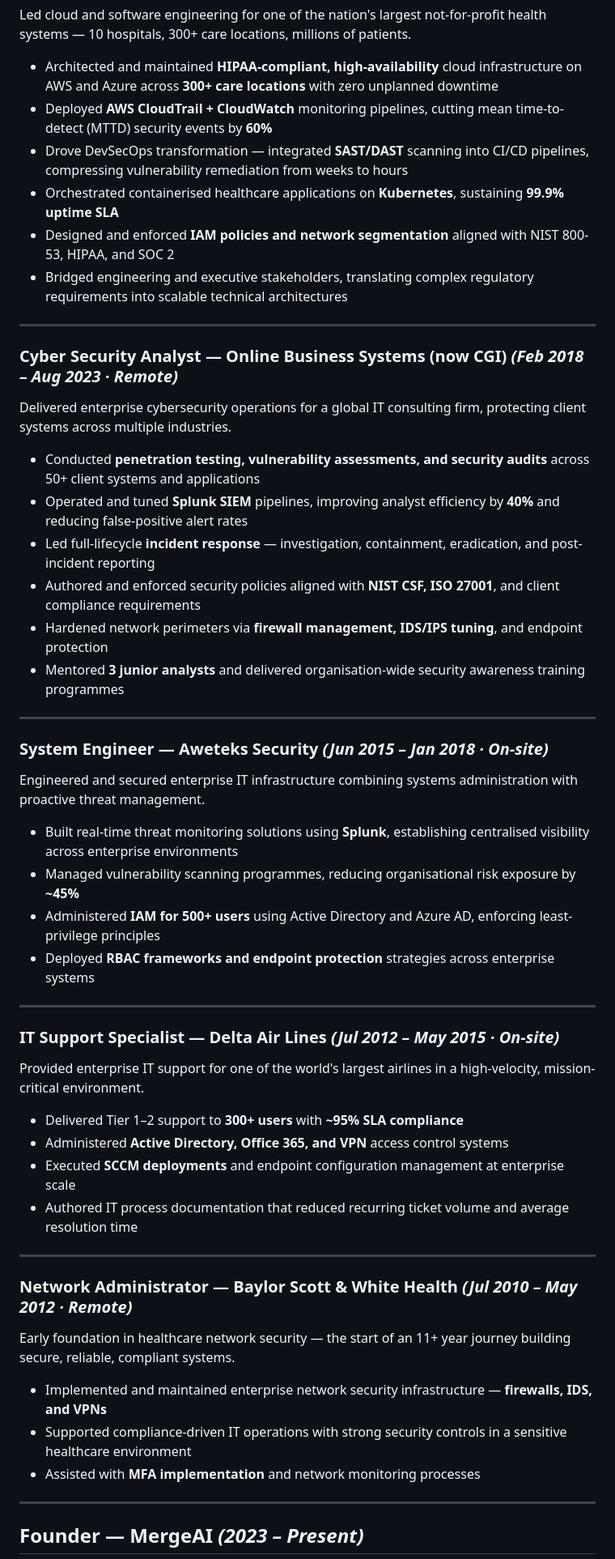
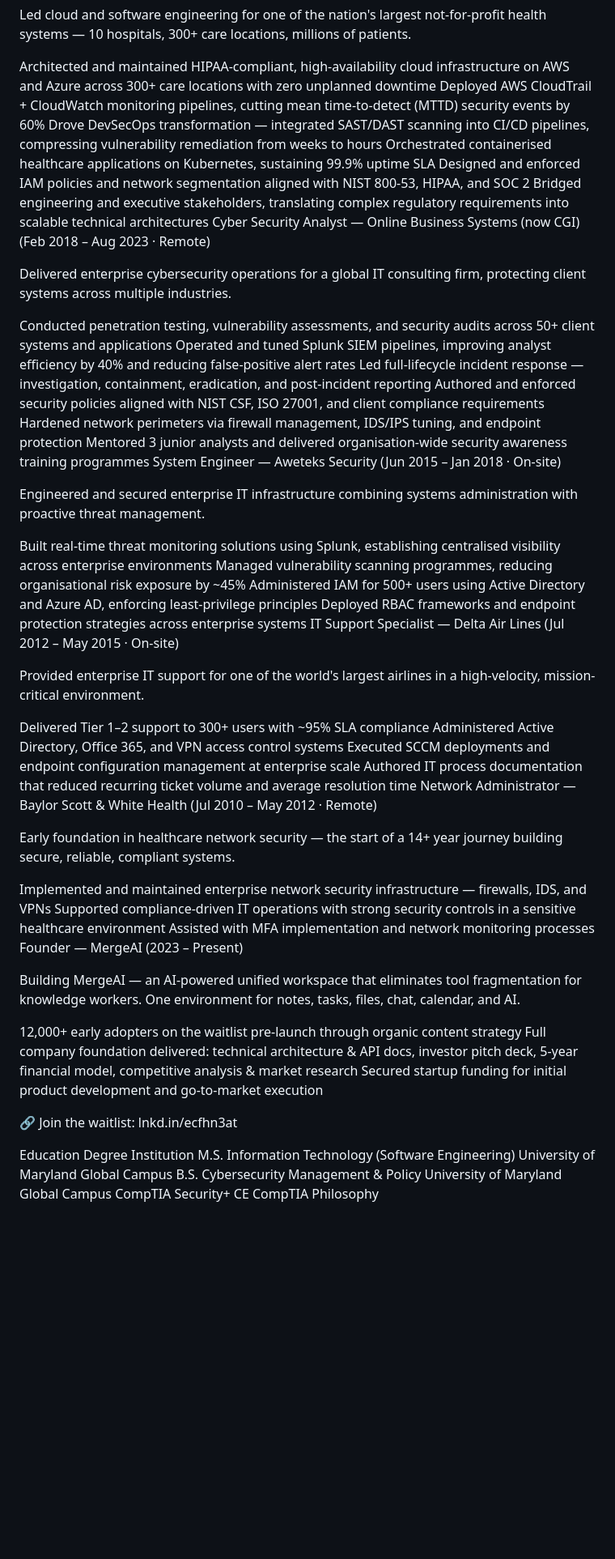
Before and after one commit to KparkayTogba/kparkaytogba.github.io, a Markdown page: README.md, the part around one of its changes. Shown at 81% size. Drawn GitHub-style; blank space fills up the shorter version.

Commit message:
Revise README for clarity and updated information
Updated personal information, career timeline, and experience details in the README. Improved clarity and consistency in formatting.

```diff
--- a/README.md
+++ b/README.md
@@ -63,59 +43,59 @@ Supporting the reliability, observability, and incident response posture of plat
 
 Led cloud and software engineering for one of the nation's largest not-for-profit health systems — 10 hospitals, 300+ care locations, millions of patients.
 
-- Architected and maintained **HIPAA-compliant, high-availability** cloud infrastructure on AWS and Azure across **300+ care locations** with zero unplanned downtime
-- Deployed **AWS CloudTrail + CloudWatch** monitoring pipelines, cutting mean time-to-detect (MTTD) security events by **60%**
-- Drove DevSecOps transformation — integrated **SAST/DAST** scanning into CI/CD pipelines, compressing vulnerability remediation from weeks to hours
-- Orchestrated containerised healthcare applications on **Kubernetes**, sustaining **99.9% uptime SLA**
-- Designed and enforced **IAM policies and network segmentation** aligned with NIST 800-53, HIPAA, and SOC 2
-- Bridged engineering and executive stakeholders, translating complex regulatory requirements into scalable technical architectures
-
----
-
-### Cyber Security Analyst — Online Business Systems (now CGI) *(Feb 2018 – Aug 2023 · Remote)*
+Architected and maintained HIPAA-compliant, high-availability cloud infrastructure on AWS and Azure across 300+ care locations with zero unplanned downtime
+Deployed AWS CloudTrail + CloudWatch monitoring pipelines, cutting mean time-to-detect (MTTD) security events by 60%
+Drove DevSecOps transformation — integrated SAST/DAST scanning into CI/CD pipelines, compressing vulnerability remediation from weeks to hours
+Orchestrated containerised healthcare applications on Kubernetes, sustaining 99.9% uptime SLA
+Designed and enforced IAM policies and network segmentation aligned with NIST 800-53, HIPAA, and SOC 2
+Bridged engineering and executive stakeholders, translating complex regulatory requirements into scalable technical architectures
+Cyber Security Analyst — Online Business Systems (now CGI) (Feb 2018 – Aug 2023 · Remote)
 
 Delivered enterprise cybersecurity operations for a global IT consulting firm, protecting client systems across multiple industries.
 
-- Conducted **penetration testing, vulnerability assessments, and security audits** across 50+ client systems and applications
-- Operated and tuned **Splunk SIEM** pipelines, improving analyst efficiency by **40%** and reducing false-positive alert rates
-- Led full-lifecycle **incident response** — investigation, containment, eradication, and post-incident reporting
-- Authored and enforced security policies aligned with **NIST CSF, ISO 27001**, and client compliance requirements
-- Hardened network perimeters via **firewall management, IDS/IPS tuning**, and endpoint protection
-- Mentored **3 junior analysts** and delivered organisation-wide security awareness training programmes
-
----
-
-### System Engineer — Aweteks Security *(Jun 2015 – Jan 2018 · On-site)*
+Conducted penetration testing, vulnerability assessments, and security audits across 50+ client systems and applications
+Operated and tuned Splunk SIEM pipelines, improving analyst efficiency by 40% and reducing false-positive alert rates
+Led full-lifecycle incident response — investigation, containment, eradication, and post-incident reporting
+Authored and enforced security policies aligned with NIST CSF, ISO 27001, and client compliance requirements
+Hardened network perimeters via firewall management, IDS/IPS tuning, and endpoint protection
+Mentored 3 junior analysts and delivered organisation-wide security awareness training programmes
+System Engineer — Aweteks Security (Jun 2015 – Jan 2018 · On-site)
 
 Engineered and secured enterprise IT infrastructure combining systems administration with proactive threat management.
 
-- Built real-time threat monitoring solutions using **Splunk**, establishing centralised visibility across enterprise environments
-- Managed vulnerability scanning programmes, reducing organisational risk exposure by **~45%**
-- Administered **IAM for 500+ users** using Active Directory and Azure AD, enforcing least-privilege principles
-- Deployed **RBAC frameworks and endpoint protection** strategies across enterprise systems
-
----
-
-### IT Support Specialist — Delta Air Lines *(Jul 2012 – May 2015 · On-site)*
+Built real-time threat monitoring solutions using Splunk, establishing centralised visibility across enterprise environments
+Managed vulnerability scanning programmes, reducing organisational risk exposure by ~45%
+Administered IAM for 500+ users using Active Directory and Azure AD, enforcing least-privilege principles
+Deployed RBAC frameworks and endpoint protection strategies across enterprise systems
+IT Support Specialist — Delta Air Lines (Jul 2012 – May 2015 · On-site)
 
 Provided enterprise IT support for one of the world's largest airlines in a high-velocity, mission-critical environment.
 
-- Delivered Tier 1–2 support to **300+ users** with **~95% SLA compliance**
-- Administered **Active Directory, Office 365, and VPN** access control systems
-- Executed **SCCM deployments** and endpoint configuration management at enterprise scale
-- Authored IT process documentation that reduced recurring ticket volume and average resolution time
+Delivered Tier 1–2 support to 300+ users with ~95% SLA compliance
+Administered Active Directory, Office 365, and VPN access control systems
+Executed SCCM deployments and endpoint configuration management at enterprise scale
+Authored IT process documentation that reduced recurring ticket volume and average resolution time
+Network Administrator — Baylor Scott & White Health (Jul 2010 – May 2012 · Remote)
 
----
+Early foundation in healthcare network security — the start of a 14+ year journey building secure, reliable, compliant systems.
 
-### Network Administrator — Baylor Scott & White Health *(Jul 2010 – May 2012 · Remote)*
+Implemented and maintained enterprise network security infrastructure — firewalls, IDS, and VPNs
+Supported compliance-driven IT operations with strong security controls in a sensitive healthcare environment
+Assisted with MFA implementation and network monitoring processes
+Founder — MergeAI (2023 – Present)
 
-Early foundation in healthcare network security — the start of an 11+ year journey building secure, reliable, compliant systems.
+Building MergeAI — an AI-powered unified workspace that eliminates tool fragmentation for knowledge workers. One environment for notes, tasks, files, chat, calendar, and AI.
 
-- Implemented and maintained enterprise network security infrastructure — **firewalls, IDS, and VPNs**
-- Supported compliance-driven IT operations with strong security controls in a sensitive healthcare environment
-- Assisted with **MFA implementation** and network monitoring processes
+12,000+ early adopters on the waitlist pre-launch through organic content strategy
+Full company foundation delivered: technical architecture & API docs, investor pitch deck, 5-year financial model, competitive analysis & market research
+Secured startup funding for initial product development and go-to-market execution
 
----
+🔗 Join the waitlist: lnkd.in/ecfhn3at
 
-## Founder — MergeAI *(2023 – Present)*
+Education
+Degree	Institution
+M.S. Information Technology (Software Engineering)	University of Maryland Global Campus
+B.S. Cybersecurity Management & Policy	University of Maryland Global Campus
+CompTIA Security+ CE	CompTIA
+Philosophy
 
```
Also changed, not shown: other parts of README.md (+30 -76 lines).
